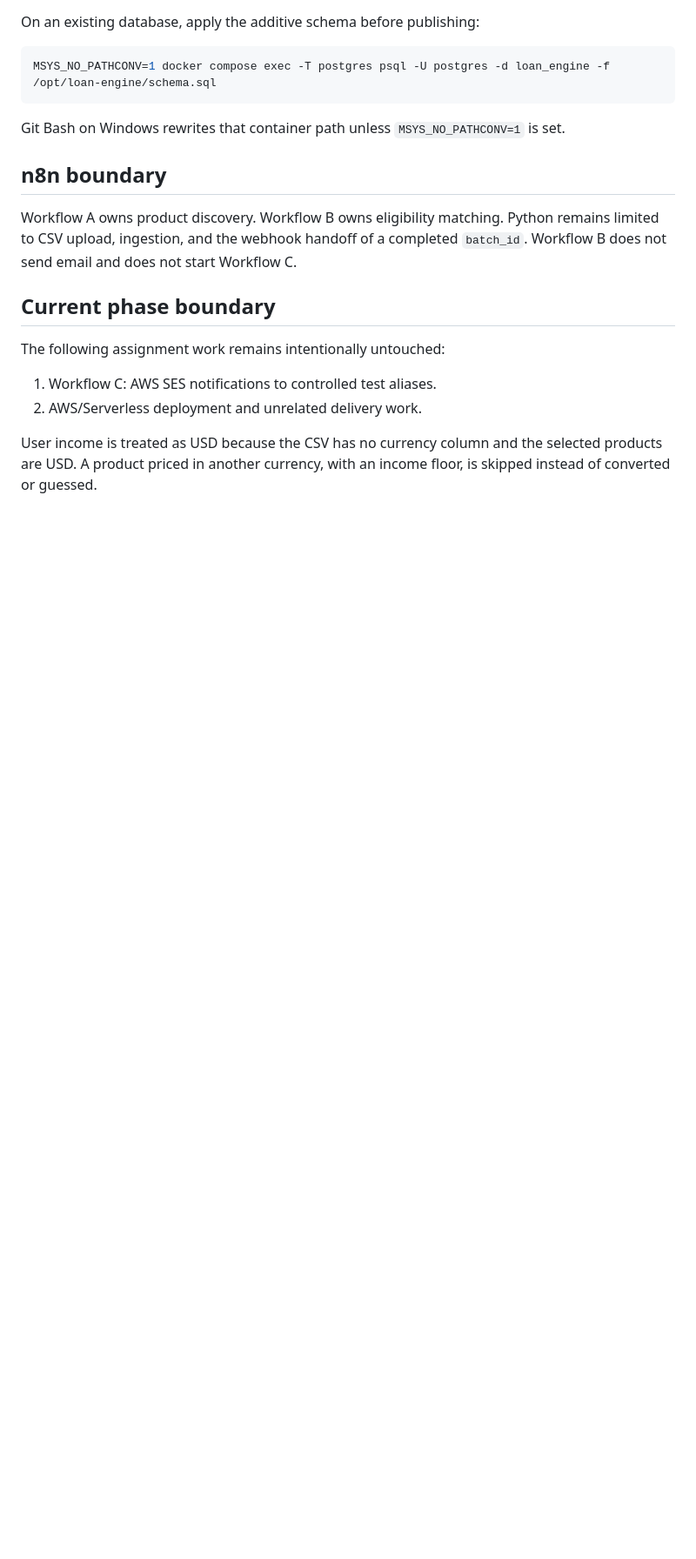
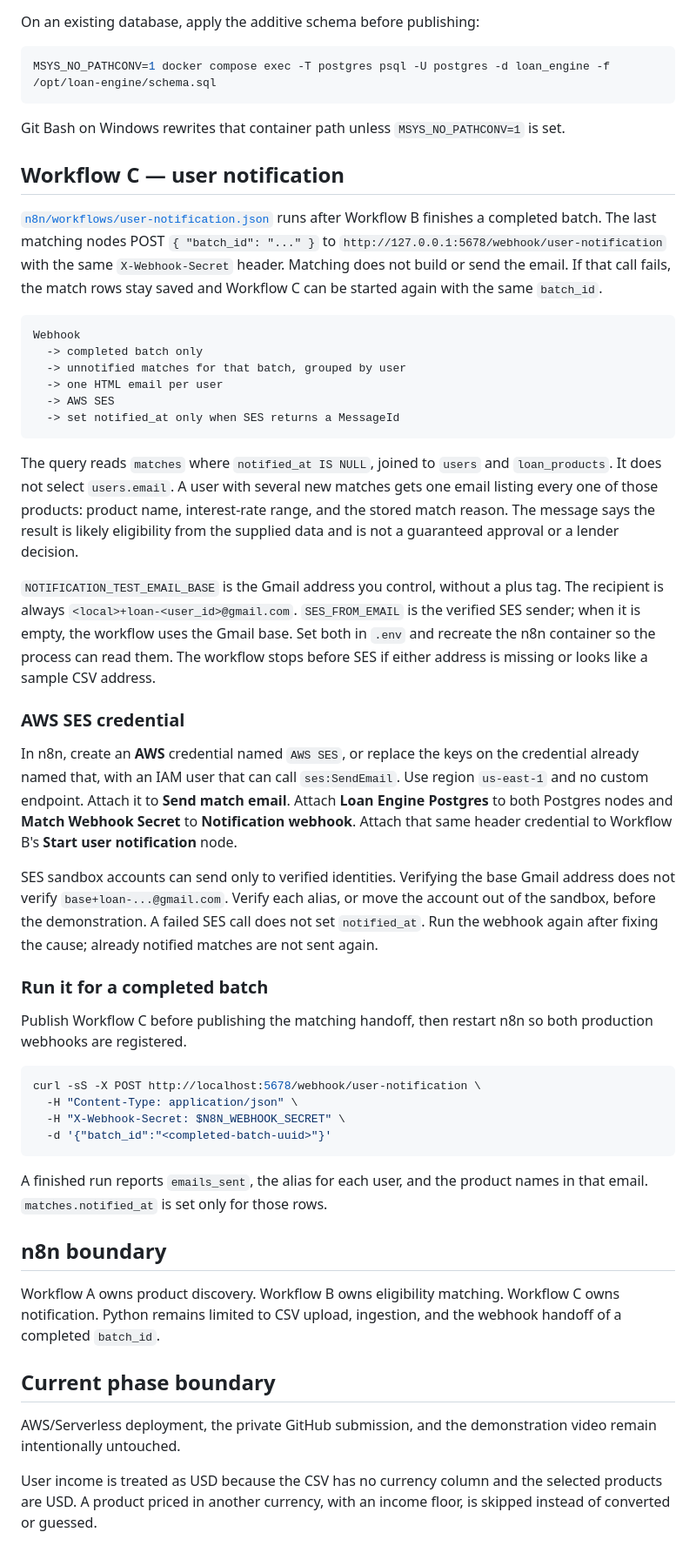
Before and after one commit to amriteshx1/loan-eligibility-engine, a Markdown page: README.md, the part around one of its changes. Shown at 87% size. GitHub-like rendering; blank space fills up the shorter version.

Commit message:
Document Workflow C notification wiring and SES alias behavior in the README.
Co-authored-by: Cursor <cursoragent@cursor.com>

````diff
--- a/README.md
+++ b/README.md
@@ -424,19 +429,78 @@ MSYS_NO_PATHCONV=1 docker compose exec -T postgres psql -U postgres -d loan_engi
 
 Git Bash on Windows rewrites that container path unless `MSYS_NO_PATHCONV=1` is set.
 
+## Workflow C — user notification
+
+[`n8n/workflows/user-notification.json`](n8n/workflows/user-notification.json)
+runs after Workflow B finishes a completed batch. The last matching nodes POST
+`{ "batch_id": "..." }` to `http://127.0.0.1:5678/webhook/user-notification`
+with the same `X-Webhook-Secret` header. Matching does not build or send the
+email. If that call fails, the match rows stay saved and Workflow C can be
+started again with the same `batch_id`.
+
+```text
+Webhook
+  -> completed batch only
+  -> unnotified matches for that batch, grouped by user
+  -> one HTML email per user
+  -> AWS SES
+  -> set notified_at only when SES returns a MessageId
+```
+
+The query reads `matches` where `notified_at IS NULL`, joined to `users` and
+`loan_products`. It does not select `users.email`. A user with several new
+matches gets one email listing every one of those products: product name,
+interest-rate range, and the stored match reason. The message says the result
+is likely eligibility from the supplied data and is not a guaranteed approval
+or a lender decision.
+
+`NOTIFICATION_TEST_EMAIL_BASE` is the Gmail address you control, without a plus
+tag. The recipient is always `<local>+loan-<user_id>@gmail.com`. `SES_FROM_EMAIL`
+is the verified SES sender; when it is empty, the workflow uses the Gmail base.
+Set both in `.env` and recreate the n8n container so the process can read them.
+The workflow stops before SES if either address is missing or looks like a
+sample CSV address.
+
+### AWS SES credential
+
+In n8n, create an **AWS** credential named `AWS SES`, or replace the keys on
+the credential already named that, with an IAM user that can call
+`ses:SendEmail`. Use region `us-east-1` and no custom endpoint. Attach it to
+**Send match email**. Attach **Loan Engine Postgres** to both Postgres nodes
+and **Match Webhook Secret** to **Notification webhook**. Attach that same
+header credential to Workflow B's **Start user notification** node.
+
+SES sandbox accounts can send only to verified identities. Verifying the base
+Gmail address does not verify `base+loan-...@gmail.com`. Verify each alias, or
+move the account out of the sandbox, before the demonstration. A failed SES
+call does not set `notified_at`. Run the webhook again after fixing the cause;
+already notified matches are not sent again.
+
+### Run it for a completed batch
+
+Publish Workflow C before publishing the matching handoff, then restart n8n so
+both production webhooks are registered.
+
+```bash
+curl -sS -X POST http://localhost:5678/webhook/user-notification \
+  -H "Content-Type: application/json" \
+  -H "X-Webhook-Secret: $N8N_WEBHOOK_SECRET" \
+  -d '{"batch_id":"<completed-batch-uuid>"}'
+```
+
+A finished run reports `emails_sent`, the alias for each user, and the product
+names in that email. `matches.notified_at` is set only for those rows.
+
 ## n8n boundary
 
 Workflow A owns product discovery. Workflow B owns eligibility matching.
-Python remains limited to CSV upload, ingestion, and the webhook handoff of a
-completed `batch_id`. Workflow B does not send email and does not start
-Workflow C.
+Workflow C owns notification. Python remains limited to CSV upload, ingestion,
+and the webhook handoff of a completed `batch_id`.
 
 ## Current phase boundary
 
-The following assignment work remains intentionally untouched:
-
-1. Workflow C: AWS SES notifications to controlled test aliases.
-2. AWS/Serverless deployment and unrelated delivery work.
+AWS/Serverless deployment, the private GitHub submission, and the
+demonstration video remain intentionally untouched.
 
 User income is treated as USD because the CSV has no currency column and the
 selected products are USD. A product priced in another currency, with an income
````
Also changed, not shown: other parts of README.md (+13 -8 lines).
